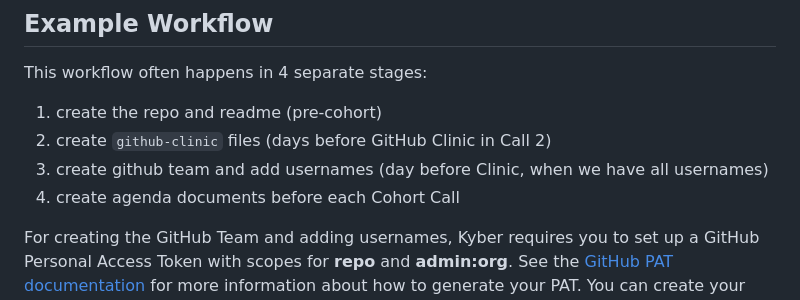
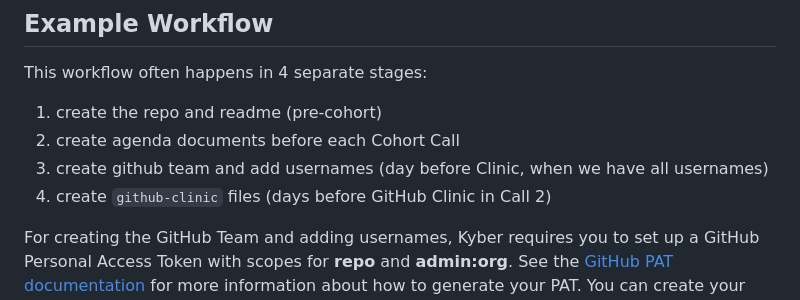
Before and after one commit to Openscapes/kyber, a Markdown page: README.md, the part around the change. Drawn GitHub-style.

Commit message:
change workflow order
we'll almost always make an agenda before setting up GitHub Clinic

```diff
--- a/README.md
+++ b/README.md
@@ -63,10 +63,10 @@ gitcreds_set()
 This workflow often happens in 4 separate stages:
 
 1.  create the repo and readme (pre-cohort)
-2.  create `github-clinic` files (days before GitHub Clinic in Call 2)
+2.  create agenda documents before each Cohort Call
 3.  create github team and add usernames (day before Clinic, when we
     have all usernames)
-4.  create agenda documents before each Cohort Call
+4.  create `github-clinic` files (days before GitHub Clinic in Call 2)
 
 For creating the GitHub Team and adding usernames, Kyber requires you to
 set up a GitHub Personal Access Token with scopes for **repo** and
```
